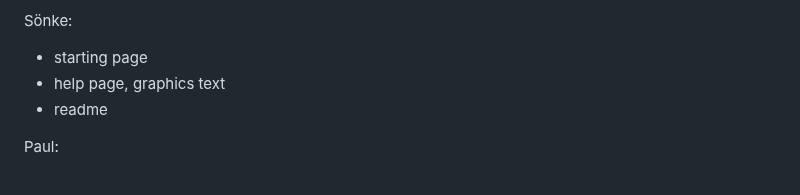
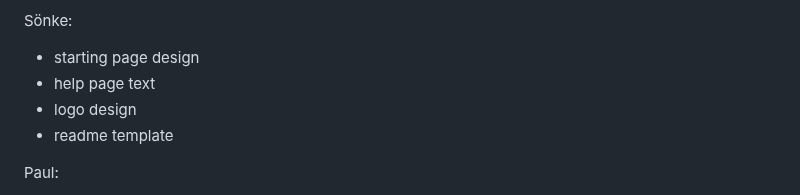
Before and after one commit to Paul-Jarschke/AngStHasen, a Markdown page: README.md, the part around the change. Drawn GitHub-style.

Commit message:
Readme improvements

```diff
--- a/README.md
+++ b/README.md
@@ -111,9 +111,10 @@ Jan:
 
 Sönke:
 
-- starting page
-- help page, graphics text
-- readme
+- starting page design
+- help page text
+- logo design
+- readme template
 
 Paul:
 
```
